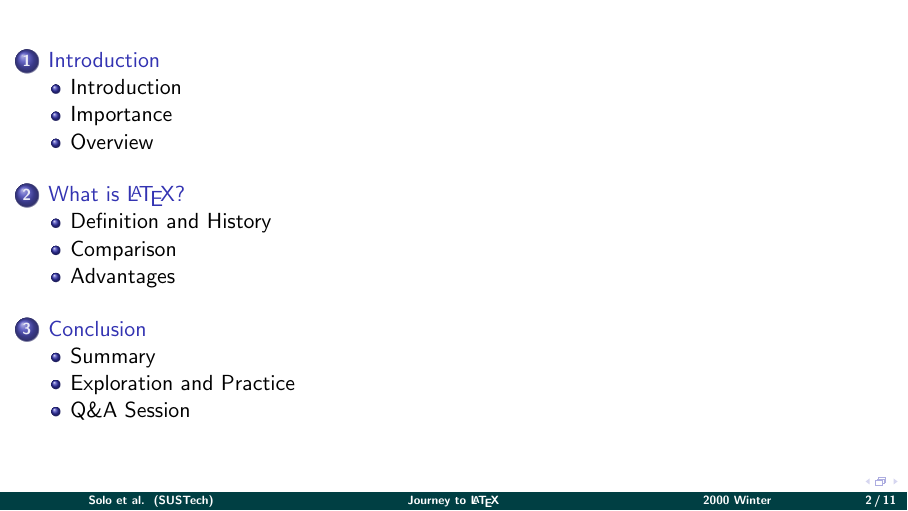
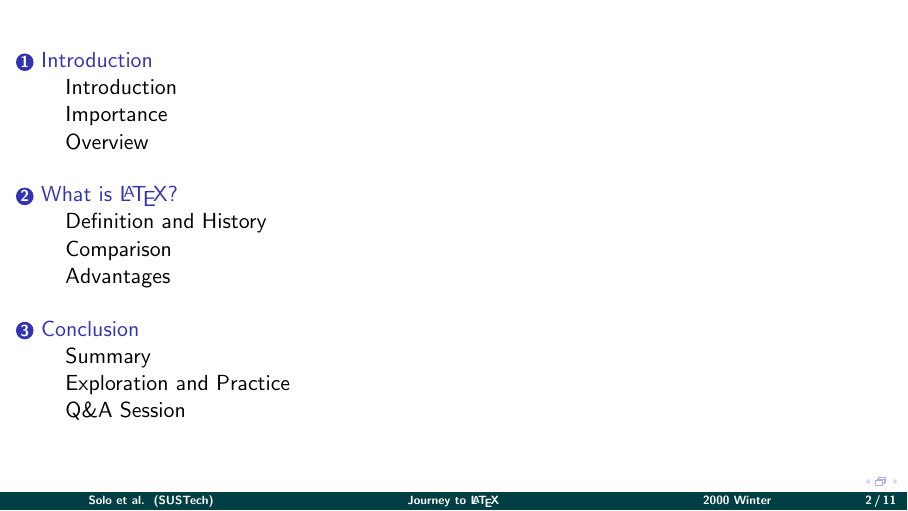
Before and after one commit to himcraft/SUSTech_Beamer_class, LaTeX slides (slides.tex, which reads SUSTechBeamer.cls): page 2 of 11. Compiled offline with pdfLaTeX.

Commit message:
added some comments and command options

```diff
--- a/SUSTechBeamer.cls
+++ b/SUSTechBeamer.cls
@@ -40,7 +40,16 @@
 
 \setbeamertemplate{theorems}[numbered]
 \setbeamertemplate{propositions}[numbered]
+%&&& setting navigation symbols: [only frame symbol]/[default]
 \setbeamertemplate{navigation symbols}[only frame symbol]
+%&&& close navigation symbols
+% \setbeamertemplate{navigation symbols}{}
+
+%&&& change symbols before itemize/enumerate items
+%&&& [default]/[circle]/[square]/[ball]
+\setbeamertemplate{itemize items}[default]
+\setbeamertemplate{enumerate items}[default]
+
 
 \setbeamertemplate{headline}[\defaulthead]
 \setbeamertemplate{footline}[\defaultfoot]
@@ -48,6 +57,9 @@
 
 % \setbeamertemplate{page number in foot}[totalpagenumber]
 
+%&&& set symbol before (sub)sections in contents
+%&&& [circle]/[square]/[sections numbered]/[default]
+\setbeamertemplate{sections/subsections in toc}[circle]
 \setbeamertemplate{bibliography item}{\insertbiblabel}
 
 % \setbeamertemplate{title page}[default][colsep=-4bp,rounded=true, shadow=true]
```
Also changed, not shown: slides.tex (+3 -0 lines).
